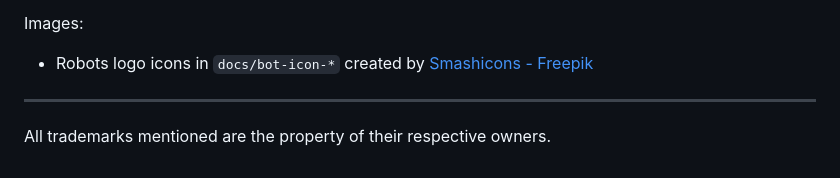
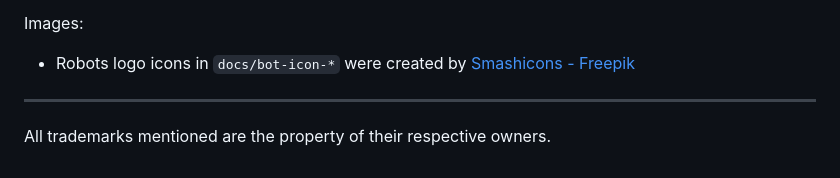
Before and after one commit to naveedus/aimailsupport, a Markdown page: README.md, the part around the change. Drawn GitHub-style.

```diff
--- a/README.md
+++ b/README.md
@@ -168,7 +168,7 @@ Dependencies:
 
 Images:
 
-* Robots logo icons in `docs/bot-icon-*` created by [Smashicons - Freepik](https://www.freepik.com/icon/bot_4712106)
+* Robots logo icons in `docs/bot-icon-*` were created by [Smashicons - Freepik](https://www.freepik.com/icon/bot_4712106)
 
 ---
 
```
